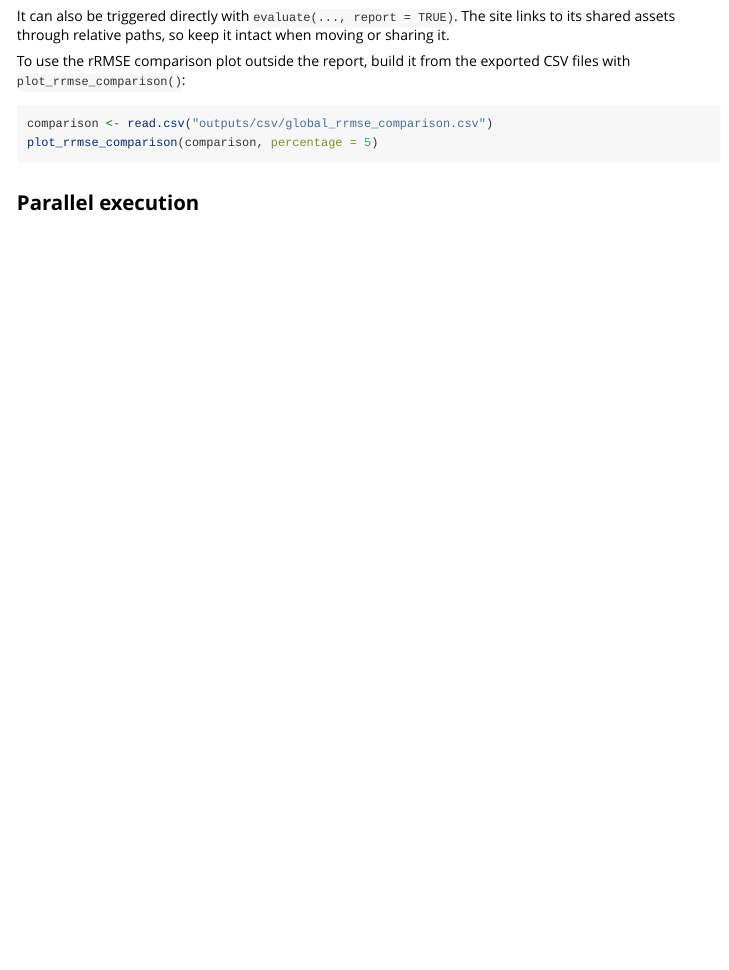
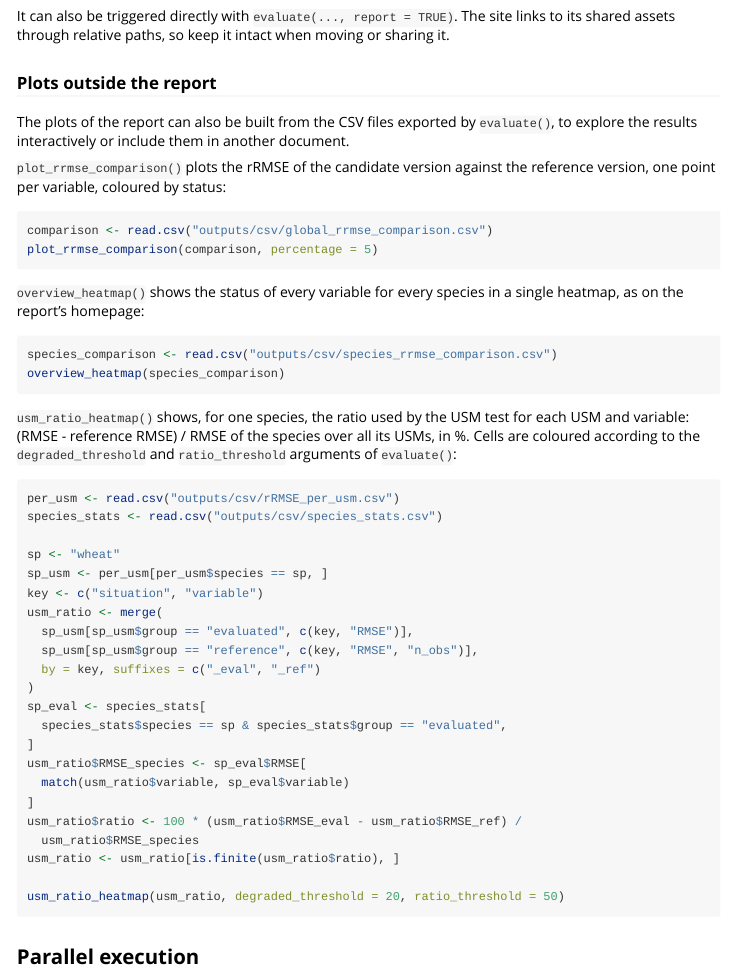
Before and after one commit to SticsRPacks/SticsREval, an R Markdown document (vignettes/SticsREval.Rmd): the page in a window 1100 px wide, from 3210 px down. Rendered offline with R 4.5, knitr and Pandoc, with nearby package versions.

````diff
--- a/vignettes/SticsREval.Rmd
+++ b/vignettes/SticsREval.Rmd
@@ -205,12 +205,56 @@
 site links to its shared assets through relative paths, so keep it intact
 when moving or sharing it.
 
-To use the rRMSE comparison plot outside the report, build it from the
-exported CSV files with `plot_rrmse_comparison()`:
+### Plots outside the report
+
+The plots of the report can also be built from the CSV files exported by
+`evaluate()`, to explore the results interactively or include them in another
+document.
+
+`plot_rrmse_comparison()` plots the rRMSE of the candidate version against the
+reference version, one point per variable, coloured by status:
 
 ```{r}
 comparison <- read.csv("outputs/csv/global_rrmse_comparison.csv")
 plot_rrmse_comparison(comparison, percentage = 5)
+```
+
+`overview_heatmap()` shows the status of every variable for every species in a
+single heatmap, as on the report's homepage:
+
+```{r}
+species_comparison <- read.csv("outputs/csv/species_rrmse_comparison.csv")
+overview_heatmap(species_comparison)
+```
+
+`usm_ratio_heatmap()` shows, for one species, the ratio used by the USM test
+for each USM and variable: (RMSE - reference RMSE) / RMSE of the species over
+all its USMs, in %. Cells are coloured according to the `degraded_threshold`
+and `ratio_threshold` arguments of `evaluate()`:
+
+```{r}
+per_usm <- read.csv("outputs/csv/rRMSE_per_usm.csv")
+species_stats <- read.csv("outputs/csv/species_stats.csv")
+
+sp <- "wheat"
+sp_usm <- per_usm[per_usm$species == sp, ]
+key <- c("situation", "variable")
+usm_ratio <- merge(
+  sp_usm[sp_usm$group == "evaluated", c(key, "RMSE")],
+  sp_usm[sp_usm$group == "reference", c(key, "RMSE", "n_obs")],
+  by = key, suffixes = c("_eval", "_ref")
+)
+sp_eval <- species_stats[
+  species_stats$species == sp & species_stats$group == "evaluated",
+]
+usm_ratio$RMSE_species <- sp_eval$RMSE[
+  match(usm_ratio$variable, sp_eval$variable)
+]
+usm_ratio$ratio <- 100 * (usm_ratio$RMSE_eval - usm_ratio$RMSE_ref) /
+  usm_ratio$RMSE_species
+usm_ratio <- usm_ratio[is.finite(usm_ratio$ratio), ]
+
+usm_ratio_heatmap(usm_ratio, degraded_threshold = 20, ratio_threshold = 50)
 ```
 
 ## Parallel execution
````
Also changed, not shown: NEWS.md (+1 -1 lines), README.md, 2 other files.
